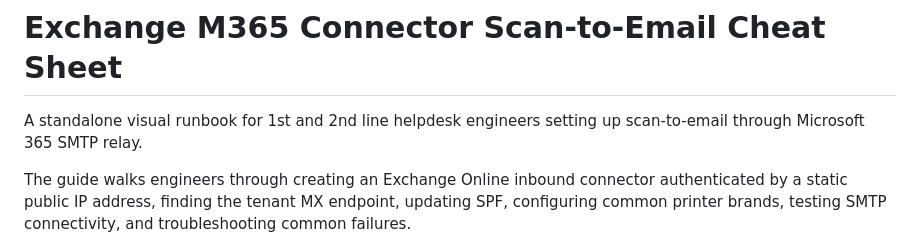
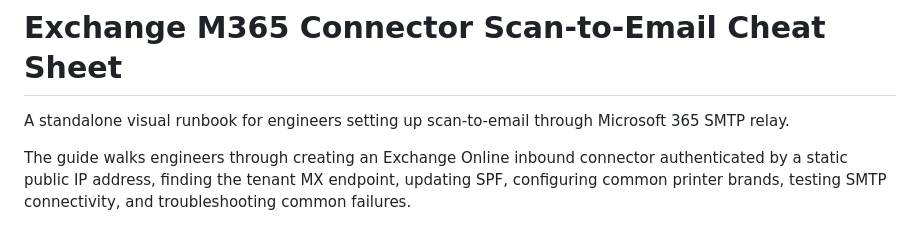
Before and after one commit to TheXyloman/M365_Exchange_Connector_Cheat_Sheet, a Markdown page: README.md, the part around the change. Rendered like a GitHub page.

Commit message:
Simplify description in README.md
Removed '1st and 2nd line helpdesk' for brevity.

```diff
--- a/README.md
+++ b/README.md
@@ -1,6 +1,6 @@
 # Exchange M365 Connector Scan-to-Email Cheat Sheet
 
-A standalone visual runbook for 1st and 2nd line helpdesk engineers setting up scan-to-email through Microsoft 365 SMTP relay.
+A standalone visual runbook for engineers setting up scan-to-email through Microsoft 365 SMTP relay.
 
 The guide walks engineers through creating an Exchange Online inbound connector authenticated by a static public IP address, finding the tenant MX endpoint, updating SPF, configuring common printer brands, testing SMTP connectivity, and troubleshooting common failures.
 
```
